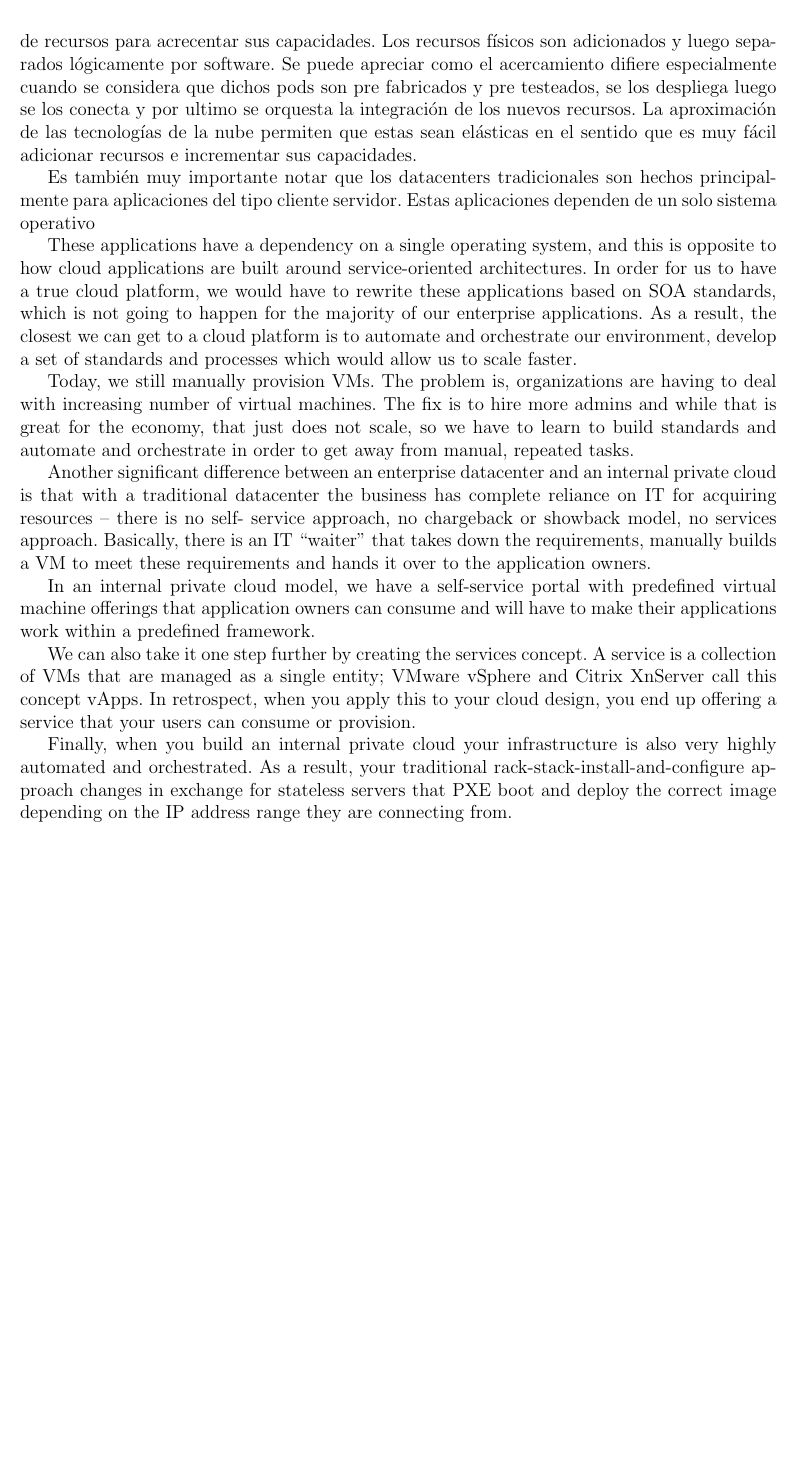
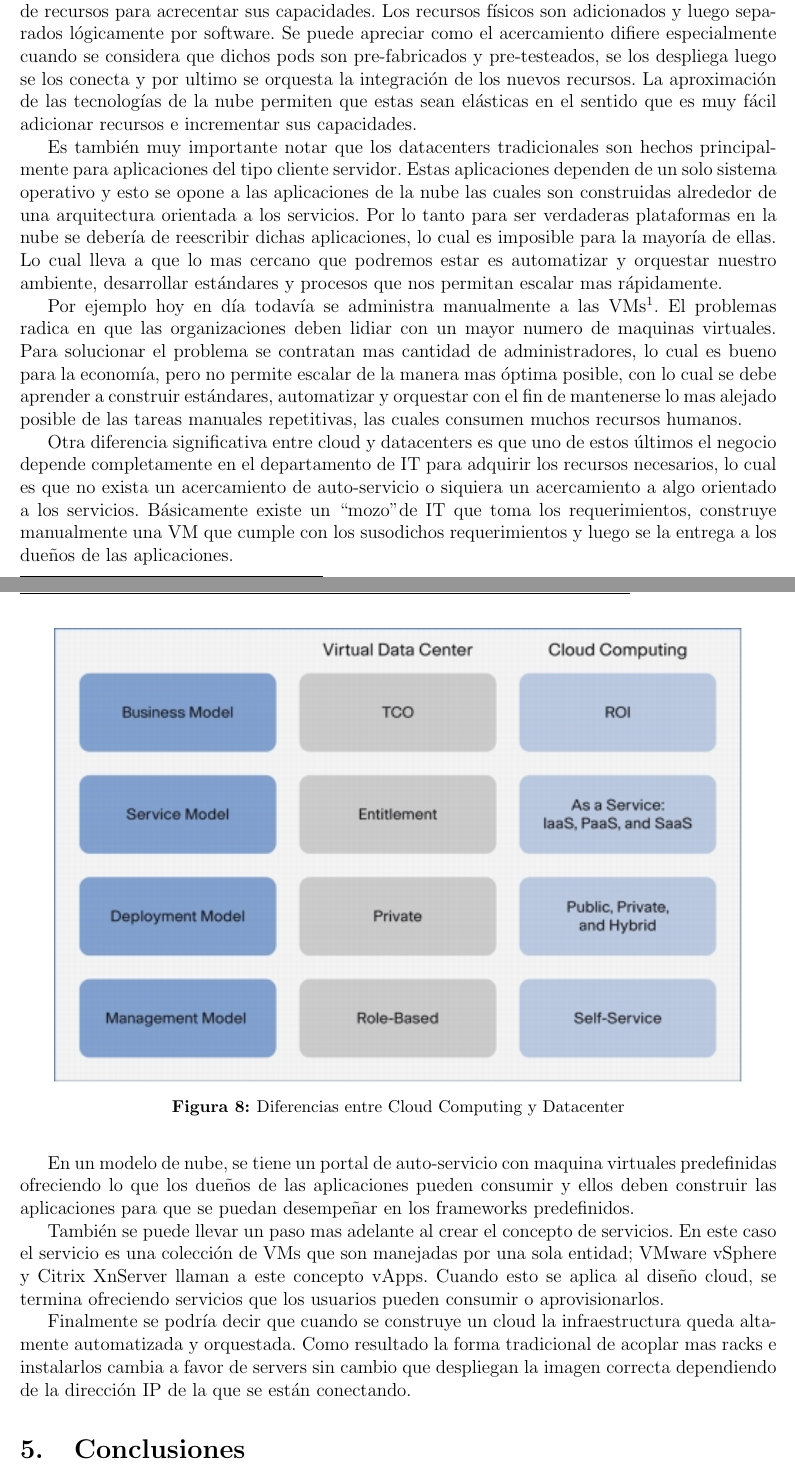
Before and after one commit to ignacioPL/RedesDeDatos, a LaTeX document (tpCC.tex): part of page 13 of 14 before the commit and two parts of pages 13 and 14 of 15 after it, the two joined at a grey line, cut so that both start at the same text, the shorter picture padded with empty space. Compiled offline with pdfLaTeX.

Commit message:
se agrega datacenter y se suben imagenes

```diff
--- a/tpCC.tex
+++ b/tpCC.tex
@@ -579,54 +585,66 @@ con la responsabilidad para crear confianza.
 \end{itemize}
 
 \section{Diferencias entre un Datacenter y Cloud Computing}
-El datacenter tradicional actualmente es construido añadiendo mas poder de computo, mas almacenamiento
-y mayor networking. Si se observa mas detenidamente en como se adquieren y construyen estos recursos, se puede
-notar que estos componentes se compran individualmente y luego son puestos todos en conjunto. También se tiende
-a escalarlos de manera separada: se necesita mas espacio, se adquieren mas discos, se necesita mas
-procesamiento, se compran mas serves, etc. Dicho proceso es lento y requiere de trabajo intensivo, pero así se
-lo ha realizado siempre y no es muy tenido en cuenta actualmente.
+El datacenter tradicional actualmente es construido añadiendo mas poder de computo, mas
+almacenamiento y mayor networking. Si se observa mas detenidamente en como se adquieren y construyen
+estos recursos, se puede notar que estos componentes se compran individualmente y luego son puestos
+todos en conjunto. También se tiende a escalarlos de manera separada: se necesita mas espacio, se
+adquieren mas discos, se necesita mas procesamiento, se compran mas serves, etc. Dicho proceso es
+lento y requiere de trabajo intensivo, pero así se lo ha realizado siempre y no es muy tenido en
+cuenta actualmente.
 
 En un ambiente cloud adquirir recursos es diferente. Estos se adquieren en pods o contenedores de
-procesamiento, red y almacenamiento el cual simplemente se adiciona a nuestro pool de recursos para acrecentar
-sus capacidades. Los recursos físicos son adicionados y luego separados lógicamente por software. Se puede
-apreciar como el acercamiento difiere especialmente cuando se considera que dichos pods son pre fabricados y
-pre testeados, se los despliega luego se los conecta y por ultimo se orquesta la integración de los nuevos
-recursos. La aproximación de las tecnologías de la nube permiten que estas sean elásticas en el sentido que es
-muy fácil adicionar recursos e incrementar sus capacidades.
+procesamiento, red y almacenamiento el cual simplemente se adiciona a nuestro pool de recursos para
+acrecentar sus capacidades. Los recursos físicos son adicionados y luego separados lógicamente por
+software. Se puede apreciar como el acercamiento difiere especialmente cuando se considera que dichos
+pods son pre-fabricados y pre-testeados, se los despliega luego se los conecta y por ultimo se
+orquesta la integración de los nuevos recursos. La aproximación de las tecnologías de la nube
+permiten que estas sean elásticas en el sentido que es muy fácil adicionar recursos e incrementar sus
+capacidades.
 
-Es también muy importante notar que los datacenters tradicionales son hechos principalmente para aplicaciones
-del tipo cliente servidor. Estas aplicaciones dependen de un solo sistema operativo
+\begin{figure}[h!]
+ \centering
+ \includegraphics[width=0.91\textwidth]{white_paper.jpg}
+\caption[Diferencia Entre Cloud y Datacenter]{Diferencias entre Cloud Computing y Datacenter}
+\end{figure}\par
 
- These applications have a dependency on a single operating system, and this is opposite to how
-cloud applications are built around service-oriented architectures. In order for us to have a true cloud
-platform, we would have to rewrite these applications based on SOA standards, which is not going to happen for
-the majority of our enterprise applications. As a result, the closest we can get to a cloud platform is to
-automate and orchestrate our environment, develop a set of standards and processes which would allow us to
-scale faster.
+Es también muy importante notar que los datacenters tradicionales son hechos principalmente para
+aplicaciones del tipo cliente servidor. Estas aplicaciones dependen de un solo sistema operativo y
+esto se opone a las aplicaciones de la nube las cuales son construidas alrededor de una arquitectura
+orientada a los servicios. Por lo tanto para ser verdaderas plataformas en la nube se debería de
+reescribir dichas aplicaciones, lo cual es imposible para la mayoría de ellas. Lo cual lleva a que
+lo mas cercano que podremos estar es automatizar y orquestar nuestro ambiente, desarrollar estándares
+y procesos que nos permitan escalar mas rápidamente.
 
-Today, we still manually provision VMs. The problem is, organizations are having to deal with increasing number
-of virtual machines. The fix is to hire more admins and while that is great for the economy, that just does not
-scale, so we have to learn to build standards and automate and orchestrate in order to get away from manual,
-repeated tasks.
+Por ejemplo hoy en día todavía se administra manualmente a las VMs\footnote{Virtual Machines}. El
+problemas radica en que las organizaciones deben lidiar con un mayor numero de maquinas virtuales.
+Para solucionar el problema se contratan mas cantidad de administradores, lo cual es bueno para la
+economía, pero no permite escalar de la manera mas óptima posible, con lo cual se debe aprender a
+construir estándares, automatizar y orquestar con el fin de mantenerse lo mas alejado posible de
+las tareas manuales repetitivas, las cuales consumen muchos recursos humanos.
 
-Another significant difference between an enterprise datacenter and an internal private cloud is that with a
-traditional datacenter the business has complete reliance on IT for acquiring resources -- there is no self-
-service approach, no chargeback or showback model, no services approach. Basically, there is an IT “waiter”
-that takes down the requirements, manually builds a VM to meet these requirements and hands it over to the
-application owners.
+Otra diferencia significativa entre cloud y datacenters es que uno de estos últimos el negocio
+depende completamente en el departamento de IT para adquirir los recursos necesarios, lo cual es que
+no exista un acercamiento de auto-servicio o siquiera un acercamiento a algo orientado a los
+servicios. Básicamente existe un ``mozo" de IT que toma los requerimientos, construye manualmente una
+VM que cumple con los susodichos requerimientos y luego se la entrega a los dueños de las
+aplicaciones.
 
-In an internal private cloud model, we have a self-service portal with predefined virtual machine offerings
-that application owners can consume and will have to make their applications work within a predefined
-framework.
+En un modelo de nube, se tiene un portal de auto-servicio con maquina virtuales predefinidas
+ofreciendo lo que los dueños de las aplicaciones pueden consumir y ellos deben construir las
+aplicaciones para que se puedan desempeñar en los frameworks predefinidos.
 
-We can also take it one step further by creating the services concept. A service is a collection of VMs that
-are managed as a single entity; VMware vSphere and Citrix XnServer call this concept vApps. In retrospect, when
-you apply this to your cloud design, you end up offering a service that your users can consume or provision.
+También se puede llevar un paso mas adelante al crear el concepto de servicios. En este caso el
+servicio es una colección de VMs que son manejadas por una sola entidad; VMware vSphere y Citrix
+XnServer llaman a este concepto vApps. Cuando esto se aplica al diseño cloud, se termina ofreciendo
+servicios que los usuarios pueden consumir o aprovisionarlos.
 
-Finally, when you build an internal private cloud your infrastructure is also very highly automated and
-orchestrated. As a result, your traditional rack-stack-install-and-configure approach changes in exchange for
-stateless servers that PXE boot and deploy the correct image depending on the IP address range they are
-connecting from.
+Finalmente se podría decir que cuando se construye un cloud la infraestructura queda altamente
+automatizada y orquestada. Como resultado la forma tradicional de acoplar mas racks e instalarlos
+cambia a favor de servers sin cambio que despliegan la imagen correcta dependiendo de la dirección IP
+de la que se están conectando.
+
+\section{Conclusiones}
 
 \newpage
 
```
Also changed, not shown: cloudsecurity1220.png (added), white_paper.jpg (added), tpCC.tex (18 more changed lines).
